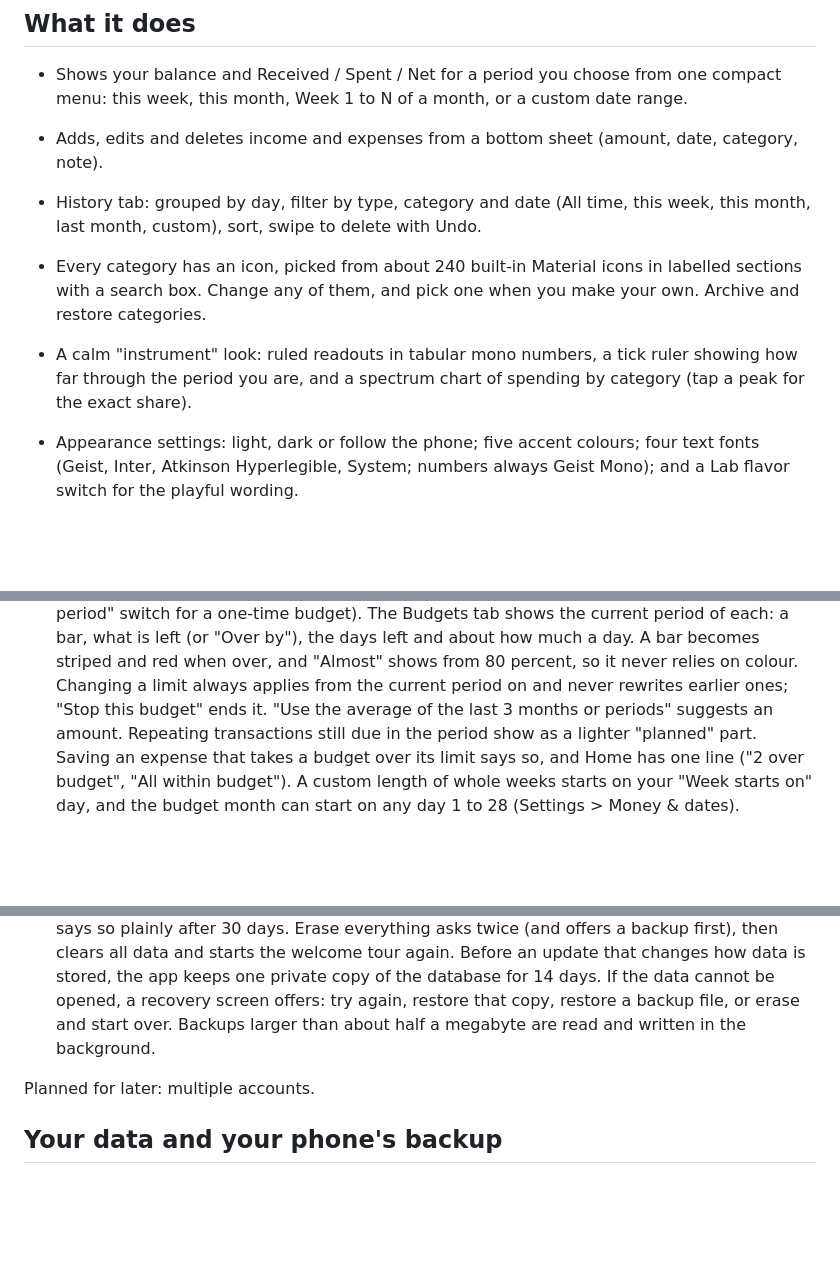
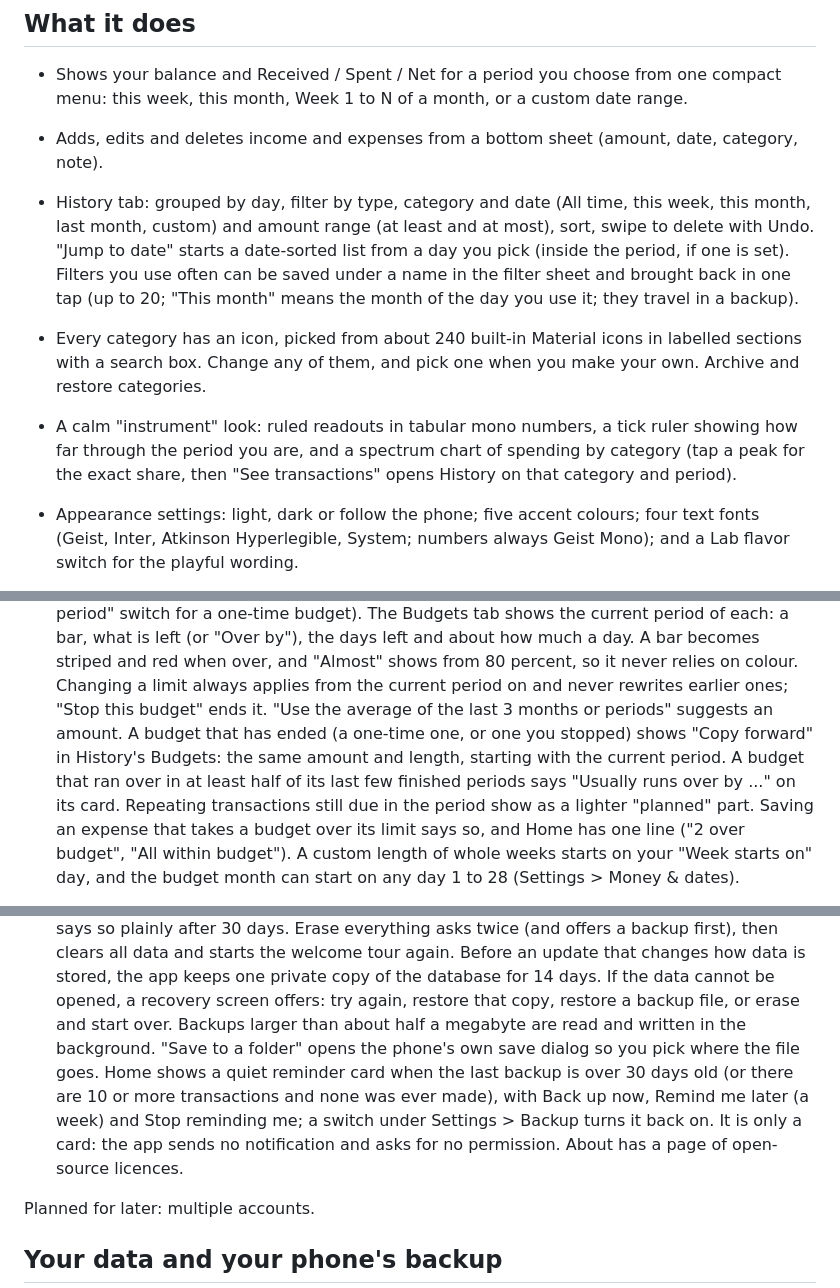
Before and after one commit to ajwadtahmid/heisenbudget, a Markdown page: README.md, 3 parts joined by grey strips. GitHub-like rendering; blank space fills up the shorter version.

Commit message:
docs: describe filters, jump, saved filters, the chart link, budgets and reminders
README: the amount range, jump to date and saved filters in History; "See
transactions" from the spending chart; copy forward and the "usually runs
over" line in Budgets; backup reminders, saving to a folder and the licences
page.

Co-Authored-By: Claude Sonnet 5.5 <noreply@anthropic.com>

```diff
--- a/README.md
+++ b/README.md
@@ -20,13 +20,19 @@ numbers read the same whatever language the phone is set to.
 - Adds, edits and deletes income and expenses from a bottom sheet (amount,
   date, category, note).
 - History tab: grouped by day, filter by type, category and date (All time,
-  this week, this month, last month, custom), sort, swipe to delete with Undo.
+  this week, this month, last month, custom) and amount range (at least and at
+  most), sort, swipe to delete with Undo. "Jump to date" starts a date-sorted
+  list from a day you pick (inside the period, if one is set). Filters you use
+  often can be saved under a name in the filter sheet and brought back in one
+  tap (up to 20; "This month" means the month of the day you use it; they travel
+  in a backup).
 - Every category has an icon, picked from about 240 built-in Material icons in
   labelled sections with a search box. Change any of them, and pick one when you
   make your own. Archive and restore categories.
 - A calm "instrument" look: ruled readouts in tabular mono numbers, a tick
   ruler showing how far through the period you are, and a spectrum chart of
-  spending by category (tap a peak for the exact share).
+  spending by category (tap a peak for the exact share, then "See
+  transactions" opens History on that category and period).
 - Appearance settings: light, dark or follow the phone; five accent colours;
   four text fonts (Geist, Inter, Atkinson Hyperlegible, System; numbers always
   Geist Mono); and a Lab flavor switch for the playful wording.
@@ -66,7 +72,11 @@ numbers read the same whatever language the phone is set to.
   and "Almost" shows from 80 percent, so it never relies on colour. Changing a
   limit always applies from the current period on and never rewrites earlier
   ones; "Stop this budget" ends it. "Use the average of the last 3 months or
-  periods" suggests an amount. Repeating transactions still due
+  periods" suggests an amount. A budget that has ended (a one-time one, or one
+  you stopped) shows "Copy forward" in History's Budgets: the same amount and
+  length, starting with the current period. A budget that ran over in at least
+  half of its last few finished periods says "Usually runs over by ..." on its
+  card. Repeating transactions still due
   in the period show as a lighter "planned" part. Saving an expense that takes
   a budget over its limit says so, and Home has one line ("2 over budget",
   "All within budget"). A custom length of whole weeks starts on your "Week
@@ -113,7 +123,13 @@ numbers read the same whatever language the phone is set to.
   stored, the app keeps one private copy of the database for 14 days. If the
   data cannot be opened, a recovery screen offers: try again, restore that
   copy, restore a backup file, or erase and start over. Backups larger than
-  about half a megabyte are read and written in the background.
+  about half a megabyte are read and written in the background. "Save to a
+  folder" opens the phone's own save dialog so you pick where the file goes.
+  Home shows a quiet reminder card when the last backup is over 30 days old
+  (or there are 10 or more transactions and none was ever made), with Back up
+  now, Remind me later (a week) and Stop reminding me; a switch under Settings >
+  Backup turns it back on. It is only a card: the app sends no notification and
+  asks for no permission. About has a page of open-source licences.
 
 Planned for later: multiple accounts.
 
```
